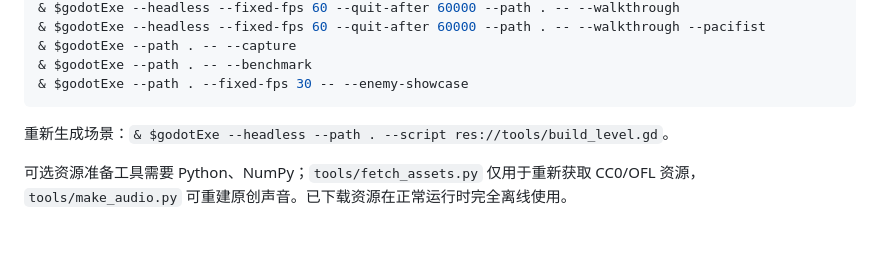
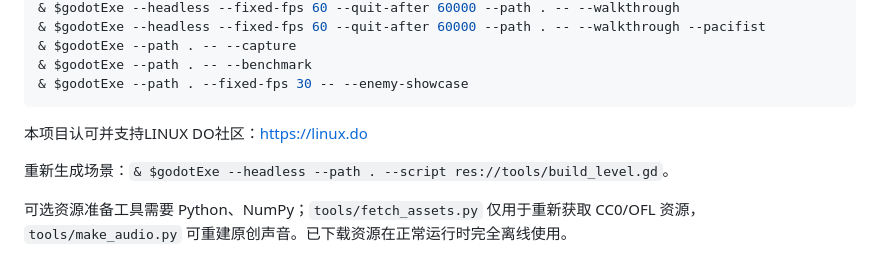
Before and after one commit to semibluff888/rainrot, a Markdown page: README.md, the part around the change. GitHub-like rendering; blank space fills up the shorter version.

Commit message:
Update README with community support

````diff
--- a/README.md
+++ b/README.md
@@ -87,6 +87,7 @@ $godotExe = 'D:\Godot_v4.7.1-stable_win64.exe\Godot_v4.7.1-stable_win64_console.
 & $godotExe --path . -- --benchmark
 & $godotExe --path . --fixed-fps 30 -- --enemy-showcase
 ```
+本项目认可并支持LINUX DO社区：https://linux.do
 
 重新生成场景：`& $godotExe --headless --path . --script res://tools/build_level.gd`。
 
````
